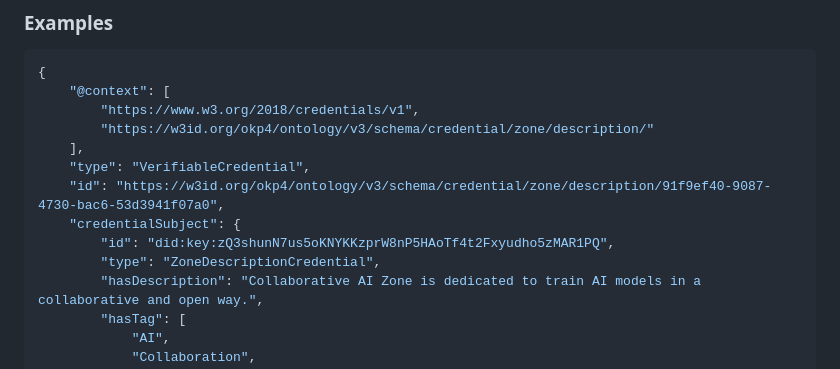
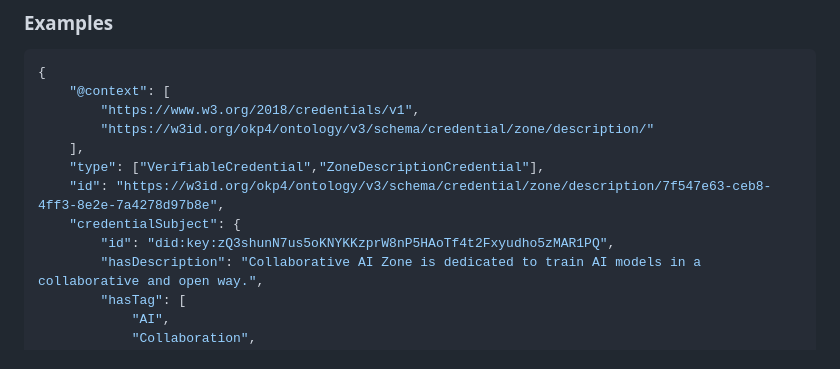
Before and after one commit to axone-protocol/ontology, a Markdown page: docs/schemas/credential-zone-description.md, the part around the change. GitHub-like rendering.

```diff
--- a/docs/schemas/credential-zone-description.md
+++ b/docs/schemas/credential-zone-description.md
@@ -40,11 +40,10 @@ The primary objective of these credentials is to provide a broad overview of the
         "https://www.w3.org/2018/credentials/v1",
         "https://w3id.org/okp4/ontology/v3/schema/credential/zone/description/"
     ],
-    "type": "VerifiableCredential",
-    "id": "https://w3id.org/okp4/ontology/v3/schema/credential/zone/description/91f9ef40-9087-4730-bac6-53d3941f07a0",
+    "type": ["VerifiableCredential","ZoneDescriptionCredential"],
+    "id": "https://w3id.org/okp4/ontology/v3/schema/credential/zone/description/7f547e63-ceb8-4ff3-8e2e-7a4278d97b8e",
     "credentialSubject": {
         "id": "did:key:zQ3shunN7us5oKNYKKzprW8nP5HAoTf4t2Fxyudho5zMAR1PQ",
-        "type": "ZoneDescriptionCredential",
         "hasDescription": "Collaborative AI Zone is dedicated to train AI models in a collaborative and open way.",
         "hasTag": [
             "AI",
```
Also changed, not shown: docs/schemas/credential-dataset-description.md (+2 -3 lines), docs/schemas/credential-digital-service-description.md (+2 -3 lines).
